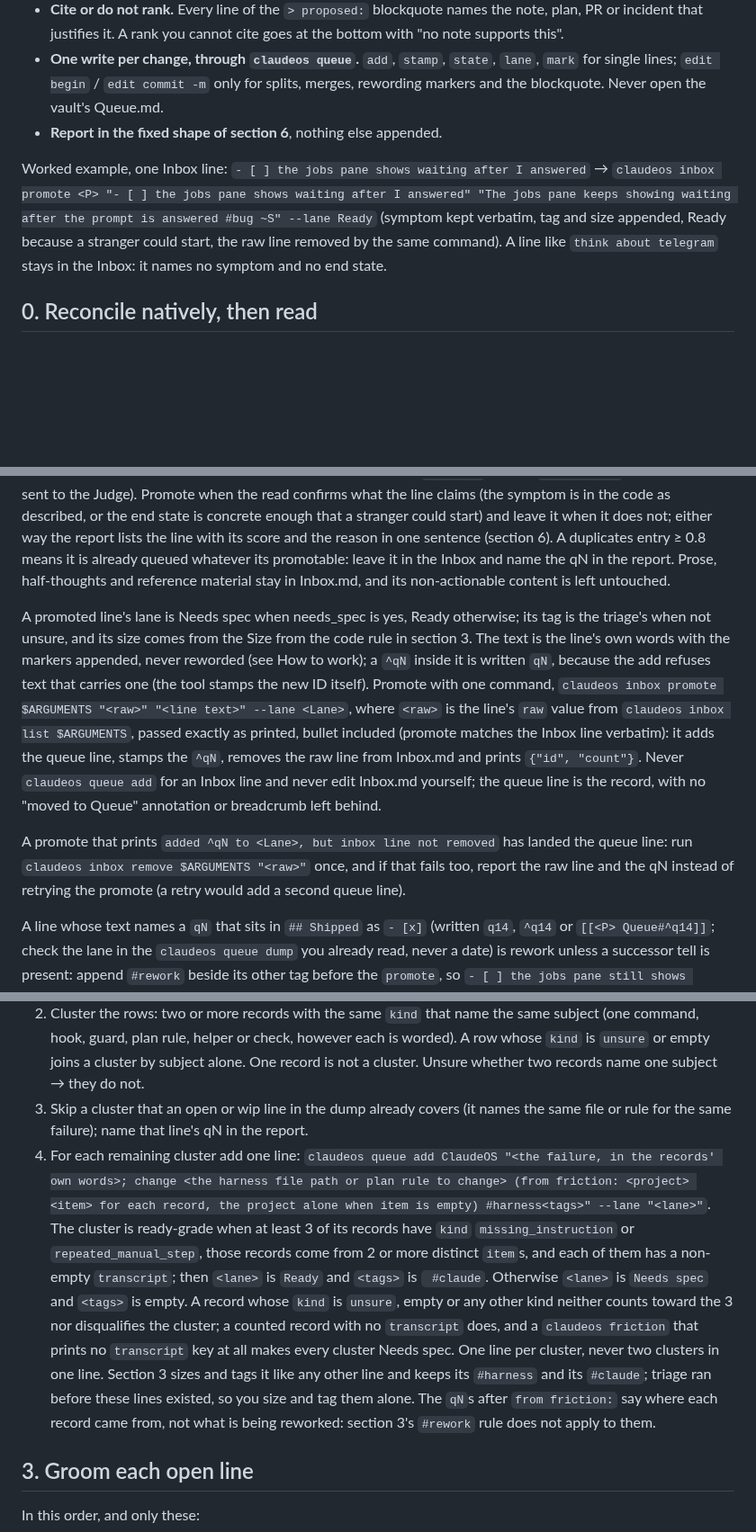
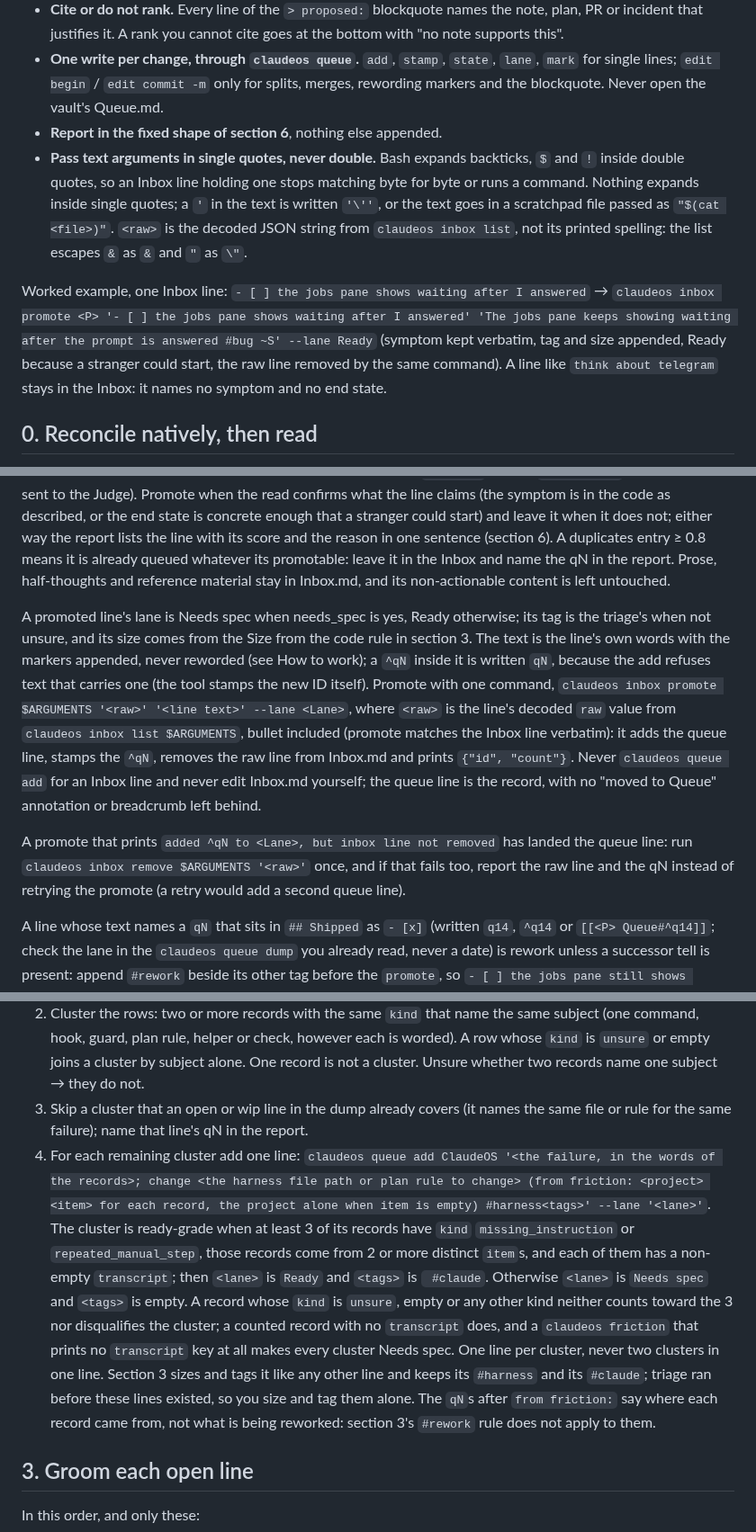
Before and after one commit to pablobfonseca/dotfiles, a Markdown page: claude/commands/queue.md, 3 parts joined by grey strips. Shown at 90% size. Rendered like a GitHub page; blank space fills up the shorter version.

Commit message:
claude: /queue passes promote, remove and friction-add text in single quotes, raw is the decoded inbox value (ClaudeOS q549)

```diff
--- a/claude/commands/queue.md
+++ b/claude/commands/queue.md
@@ -14,8 +14,9 @@ You are the judgment half of grooming; every mechanical step already ran. Rules
 - **Cite or do not rank.** Every line of the `> proposed:` blockquote names the note, plan, PR or incident that justifies it. A rank you cannot cite goes at the bottom with "no note supports this".
 - **One write per change, through `claudeos queue`.** `add`, `stamp`, `state`, `lane`, `mark` for single lines; `edit begin` / `edit commit -m` only for splits, merges, rewording markers and the blockquote. Never open the vault's Queue.md.
 - **Report in the fixed shape of section 6**, nothing else appended.
+- **Pass text arguments in single quotes, never double.** Bash expands backticks, `$` and `!` inside double quotes, so an Inbox line holding one stops matching byte for byte or runs a command. Nothing expands inside single quotes; a `'` in the text is written `'\''`, or the text goes in a scratchpad file passed as `"$(cat <file>)"`. `<raw>` is the decoded JSON string from `claudeos inbox list`, not its printed spelling: the list escapes `&` as `&` and `"` as `\"`.
 
-Worked example, one Inbox line: `- [ ] the jobs pane shows waiting after I answered` → `claudeos inbox promote <P> "- [ ] the jobs pane shows waiting after I answered" "The jobs pane keeps showing waiting after the prompt is answered #bug ~S" --lane Ready` (symptom kept verbatim, tag and size appended, Ready because a stranger could start, the raw line removed by the same command). A line like `think about telegram` stays in the Inbox: it names no symptom and no end state.
+Worked example, one Inbox line: `- [ ] the jobs pane shows waiting after I answered` → `claudeos inbox promote <P> '- [ ] the jobs pane shows waiting after I answered' 'The jobs pane keeps showing waiting after the prompt is answered #bug ~S' --lane Ready` (symptom kept verbatim, tag and size appended, Ready because a stranger could start, the raw line removed by the same command). A line like `think about telegram` stays in the Inbox: it names no symptom and no end state.
 
 ## 0. Reconcile natively, then read
 
@@ -35,9 +36,9 @@ Grooming a stale queue ranks fiction, so first run `claudeos sync $ARGUMENTS` an
 
 Anything in Inbox.md that names an observable symptom or a desired end state becomes a queue line. Read the triage's `promotable` first: at or above 0.7 the line is promoted, at or below 0.3 it stays, and a line between (the unsure band) is decided by you after a bounded read, never skipped. Read the evidence the line names: a `qN` in the dump you already read, a plan, audit or incident note in `projects/$ARGUMENTS/`, a PR or review by number (`gh pr view <n> --json title,body,state`), a job in `claudeos jobs --json`; then the code it names, under the **Size from the code** caps of section 3 (at most 3 symbols, 3 hits, `git grep` against `origin/HEAD`, nothing of it sent to the Judge). Promote when the read confirms what the line claims (the symptom is in the code as described, or the end state is concrete enough that a stranger could start) and leave it when it does not; either way the report lists the line with its score and the reason in one sentence (section 6). A duplicates entry ≥ 0.8 means it is already queued whatever its promotable: leave it in the Inbox and name the qN in the report. Prose, half-thoughts and reference material stay in Inbox.md, and its non-actionable content is left untouched.
 
-A promoted line's lane is Needs spec when needs_spec is yes, Ready otherwise; its tag is the triage's when not unsure, and its size comes from the Size from the code rule in section 3. The text is the line's own words with the markers appended, never reworded (see How to work); a `^qN` inside it is written `qN`, because the add refuses text that carries one (the tool stamps the new ID itself). Promote with one command, `claudeos inbox promote $ARGUMENTS "<raw>" "<line text>" --lane <Lane>`, where `<raw>` is the line's `raw` value from `claudeos inbox list $ARGUMENTS`, passed exactly as printed, bullet included (promote matches the Inbox line verbatim): it adds the queue line, stamps the `^qN`, removes the raw line from Inbox.md and prints `{"id", "count"}`. Never `claudeos queue add` for an Inbox line and never edit Inbox.md yourself; the queue line is the record, with no "moved to Queue" annotation or breadcrumb left behind.
+A promoted line's lane is Needs spec when needs_spec is yes, Ready otherwise; its tag is the triage's when not unsure, and its size comes from the Size from the code rule in section 3. The text is the line's own words with the markers appended, never reworded (see How to work); a `^qN` inside it is written `qN`, because the add refuses text that carries one (the tool stamps the new ID itself). Promote with one command, `claudeos inbox promote $ARGUMENTS '<raw>' '<line text>' --lane <Lane>`, where `<raw>` is the line's decoded `raw` value from `claudeos inbox list $ARGUMENTS`, bullet included (promote matches the Inbox line verbatim): it adds the queue line, stamps the `^qN`, removes the raw line from Inbox.md and prints `{"id", "count"}`. Never `claudeos queue add` for an Inbox line and never edit Inbox.md yourself; the queue line is the record, with no "moved to Queue" annotation or breadcrumb left behind.
 
-A promote that prints `added ^qN to <Lane>, but inbox line not removed` has landed the queue line: run `claudeos inbox remove $ARGUMENTS "<raw>"` once, and if that fails too, report the raw line and the qN instead of retrying the promote (a retry would add a second queue line).
+A promote that prints `added ^qN to <Lane>, but inbox line not removed` has landed the queue line: run `claudeos inbox remove $ARGUMENTS '<raw>'` once, and if that fails too, report the raw line and the qN instead of retrying the promote (a retry would add a second queue line).
 
 A line whose text names a `qN` that sits in `## Shipped` as `- [x]` (written `q14`, `^q14` or `[[<P> Queue#^q14]]`; check the lane in the `claudeos queue dump` you already read, never a date) is rework unless a successor tell is present: append `#rework` beside its other tag before the `promote`, so `- [ ] the jobs pane still shows waiting since q93 shipped #bug #rework ~S`. A successor tell is the shipped `qN` written as `after qN`, `waits on qN`, `depends on qN`, `blocked by qN` (the four `queue.WaitsOn` parses), `successor of qN`, `qN successor` or `phase N of qN`, in any case, or the shipped item's plan listing this line under Related queue items as `successor`. Any tell present means not rework, whatever else the line names: the line builds on the shipped item rather than correcting it. An open, dropped or unknown `qN` does not count. This is the whole 72-hour-follow-up rule; `claudeos stats` counts the tag per week by the line's added date, so nothing detects it later.
 
@@ -48,7 +49,7 @@ Skip this section unless `$ARGUMENTS` is `ClaudeOS`. The commands, hooks, guards
 1. Run `claudeos friction --since <date>`, with `<date>` the `proposed.date` of the `claudeos queue dump` you read in section 1, or `claudeos friction` alone when the dump has no `proposed`. It prints JSON: `frictions`, newest first, each with `at`, `project`, `item`, `kind`, `text`, `session` and `transcript` (the run's transcript on disk, empty when Claude Code no longer has it or the binary predates the key), and a `note` set only when the Judge classified nothing (say it in the report).
 2. Cluster the rows: two or more records with the same `kind` that name the same subject (one command, hook, guard, plan rule, helper or check, however each is worded). A row whose `kind` is `unsure` or empty joins a cluster by subject alone. One record is not a cluster. Unsure whether two records name one subject → they do not.
 3. Skip a cluster that an open or wip line in the dump already covers (it names the same file or rule for the same failure); name that line's qN in the report.
-4. For each remaining cluster add one line: `claudeos queue add ClaudeOS "<the failure, in the records' own words>; change <the harness file path or plan rule to change> (from friction: <project> <item> for each record, the project alone when item is empty) #harness<tags>" --lane "<lane>"`. The cluster is ready-grade when at least 3 of its records have `kind` `missing_instruction` or `repeated_manual_step`, those records come from 2 or more distinct `item`s, and each of them has a non-empty `transcript`; then `<lane>` is `Ready` and `<tags>` is ` #claude`. Otherwise `<lane>` is `Needs spec` and `<tags>` is empty. A record whose `kind` is `unsure`, empty or any other kind neither counts toward the 3 nor disqualifies the cluster; a counted record with no `transcript` does, and a `claudeos friction` that prints no `transcript` key at all makes every cluster Needs spec. One line per cluster, never two clusters in one line. Section 3 sizes and tags it like any other line and keeps its `#harness` and its `#claude`; triage ran before these lines existed, so you size and tag them alone. The `qN`s after `from friction:` say where each record came from, not what is being reworked: section 3's `#rework` rule does not apply to them.
+4. For each remaining cluster add one line: `claudeos queue add ClaudeOS '<the failure, in the words of the records>; change <the harness file path or plan rule to change> (from friction: <project> <item> for each record, the project alone when item is empty) #harness<tags>' --lane '<lane>'`. The cluster is ready-grade when at least 3 of its records have `kind` `missing_instruction` or `repeated_manual_step`, those records come from 2 or more distinct `item`s, and each of them has a non-empty `transcript`; then `<lane>` is `Ready` and `<tags>` is ` #claude`. Otherwise `<lane>` is `Needs spec` and `<tags>` is empty. A record whose `kind` is `unsure`, empty or any other kind neither counts toward the 3 nor disqualifies the cluster; a counted record with no `transcript` does, and a `claudeos friction` that prints no `transcript` key at all makes every cluster Needs spec. One line per cluster, never two clusters in one line. Section 3 sizes and tags it like any other line and keeps its `#harness` and its `#claude`; triage ran before these lines existed, so you size and tag them alone. The `qN`s after `from friction:` say where each record came from, not what is being reworked: section 3's `#rework` rule does not apply to them.
 
 ## 3. Groom each open line
 
```
